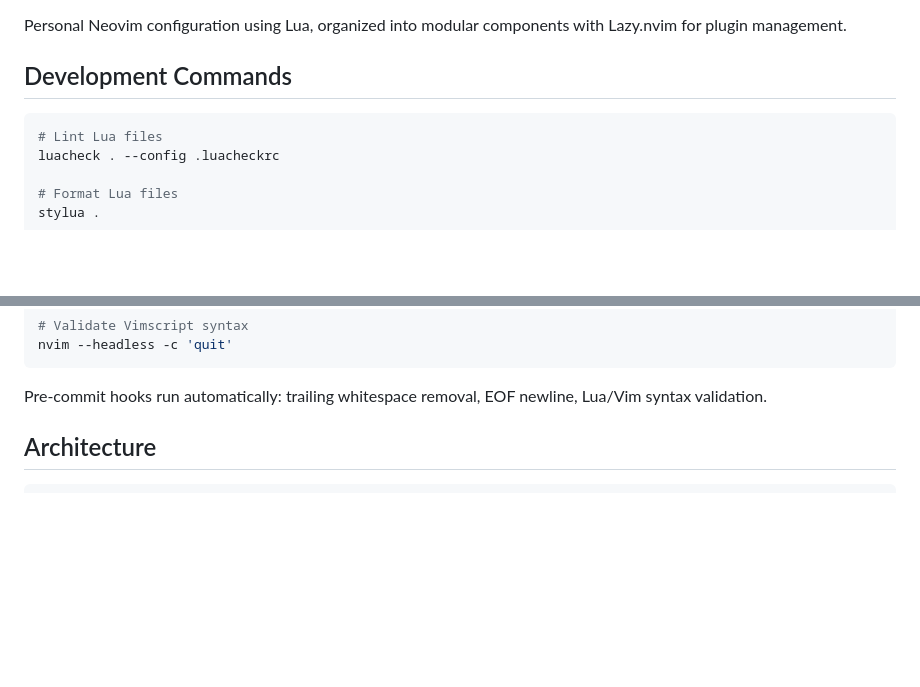
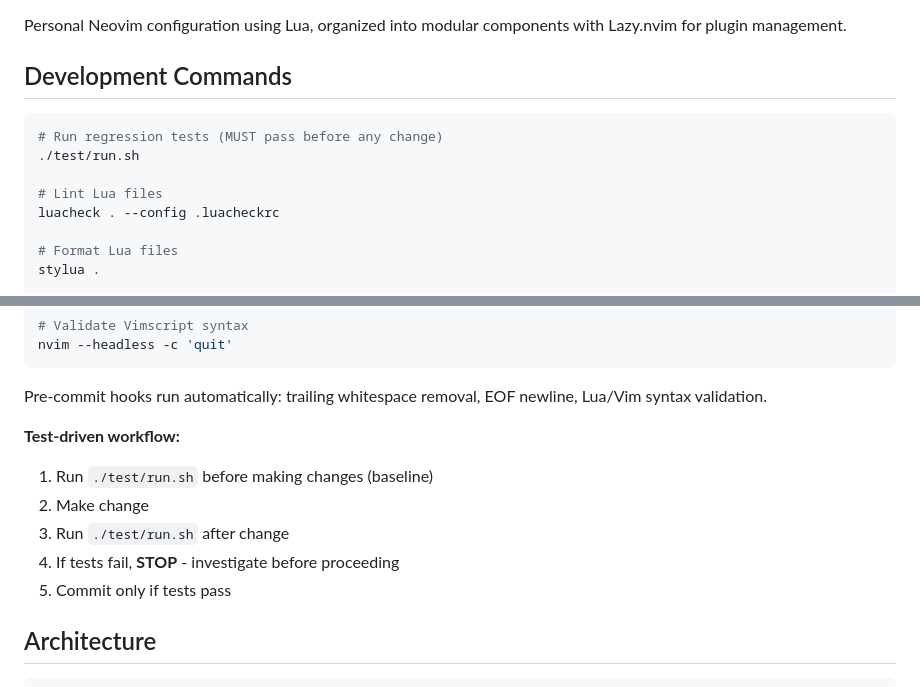
Before and after one commit to just3ws/vdots, a Markdown page: CLAUDE.md, 2 parts joined by grey strips. Drawn GitHub-style; blank space fills up the shorter version.

Commit message:
docs(CLAUDE): add test-driven workflow instructions
Co-Authored-By: Claude Opus 4.5 <noreply@anthropic.com>

````diff
--- a/CLAUDE.md
+++ b/CLAUDE.md
@@ -9,6 +9,9 @@ Personal Neovim configuration using Lua, organized into modular components with
 ## Development Commands
 
 ```bash
+# Run regression tests (MUST pass before any change)
+./test/run.sh
+
 # Lint Lua files
 luacheck . --config .luacheckrc
 
@@ -26,6 +29,13 @@ nvim --headless -c 'quit'
 ```
 
 Pre-commit hooks run automatically: trailing whitespace removal, EOF newline, Lua/Vim syntax validation.
+
+**Test-driven workflow:**
+1. Run `./test/run.sh` before making changes (baseline)
+2. Make change
+3. Run `./test/run.sh` after change
+4. If tests fail, **STOP** - investigate before proceeding
+5. Commit only if tests pass
 
 ## Architecture
 
````
